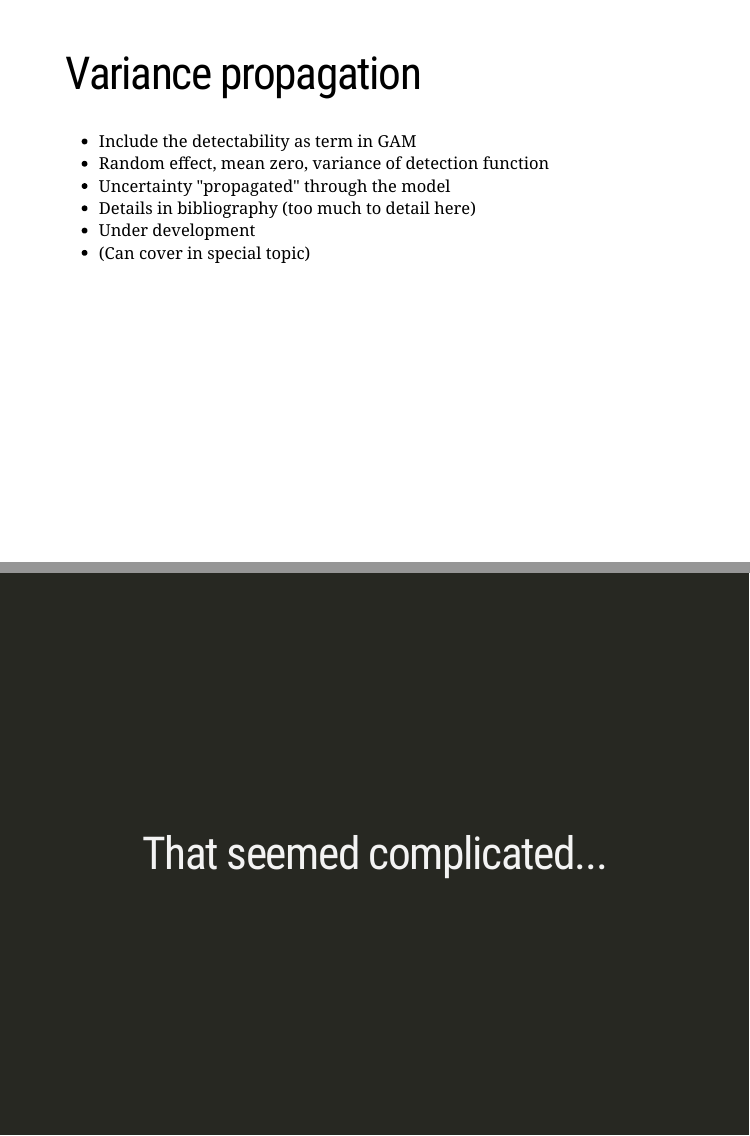
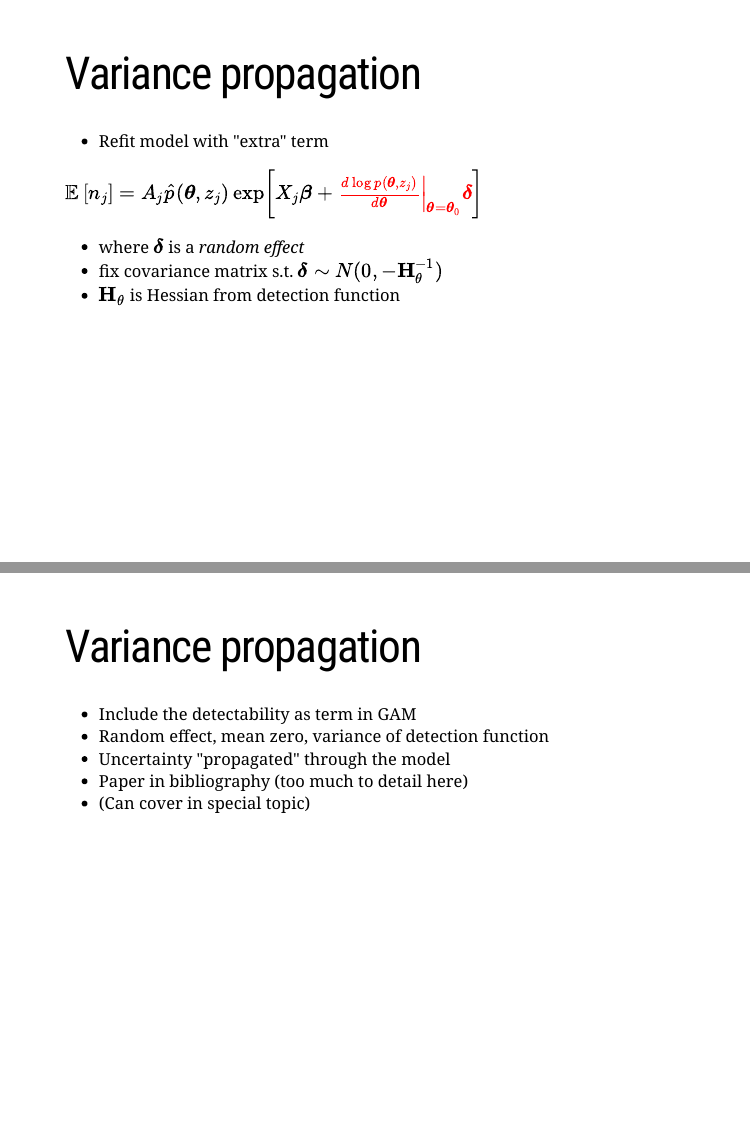
Before and after one commit to distanceworkshops/stand-intermed-2018, an R Markdown document (slides/dsm5-prediction-variance.Rmd): pages 31 and 32 of 43 before the commit and pages 31 and 32 of 44 after it, joined at a grey line. Rendered offline with R 4.5, knitr and Pandoc, with nearby package versions; the slides are laid out offline by our stand-in for remark.js, each with all of its steps uncovered, in fonts that may differ from those the slides ask for, and without slide numbers, shadows or browser add-ons; some code elsewhere in the file could not run offline.

Commit message:
revarprop

```diff
--- a/slides/dsm5-prediction-variance.Rmd
+++ b/slides/dsm5-prediction-variance.Rmd
@@ -497,16 +497,27 @@ $$
 
 ---
 
+
 # Variance propagation
 
+- Refit model with "extra" term
+
+$\mathbb{E}\left[n_{j}\right]=A_{j}\hat{p}(\boldsymbol{\theta}, z_{j}) \exp\left[ X_{j}\boldsymbol{\beta}+\color{red}{\left.\frac{d\log p\left(\boldsymbol{\theta},z_{j}\right)}{d\boldsymbol{\theta}}\right|_{\boldsymbol{\theta}=\boldsymbol{\theta}_{0}} \boldsymbol{\delta}}\right]$
+
+- where $\boldsymbol{\delta}$ is a *random effect*
+- fix covariance matrix s.t. $\boldsymbol{\delta} \sim N(0,-\mathbf{H}^{-1}_\theta)$
+- $\mathbf{H}_\theta$ is Hessian from detection function
+
+
+---
+
+# Variance propagation
 
 - Include the detectability as term in GAM
 - Random effect, mean zero, variance of detection function
 - Uncertainty "propagated" through the model
-- Details in bibliography (too much to detail here)
-- Under development
+- Paper in bibliography (too much to detail here)
 - (Can cover in special topic)
-
 
 ---
 
```
Also changed, not shown: slides/dsm5-prediction-variance.html.
